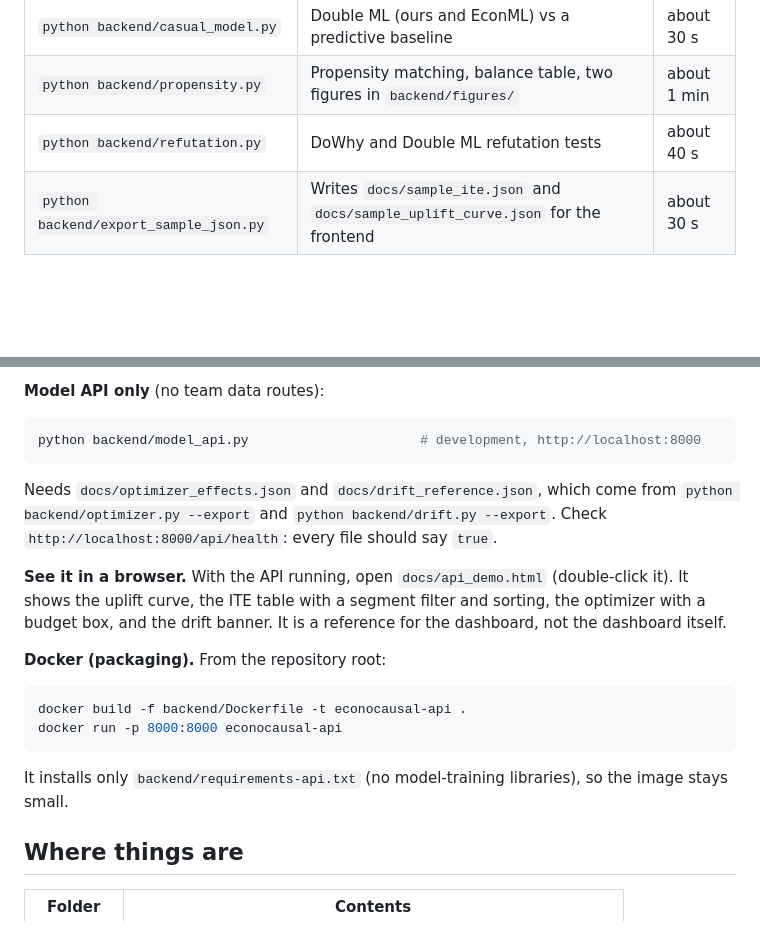
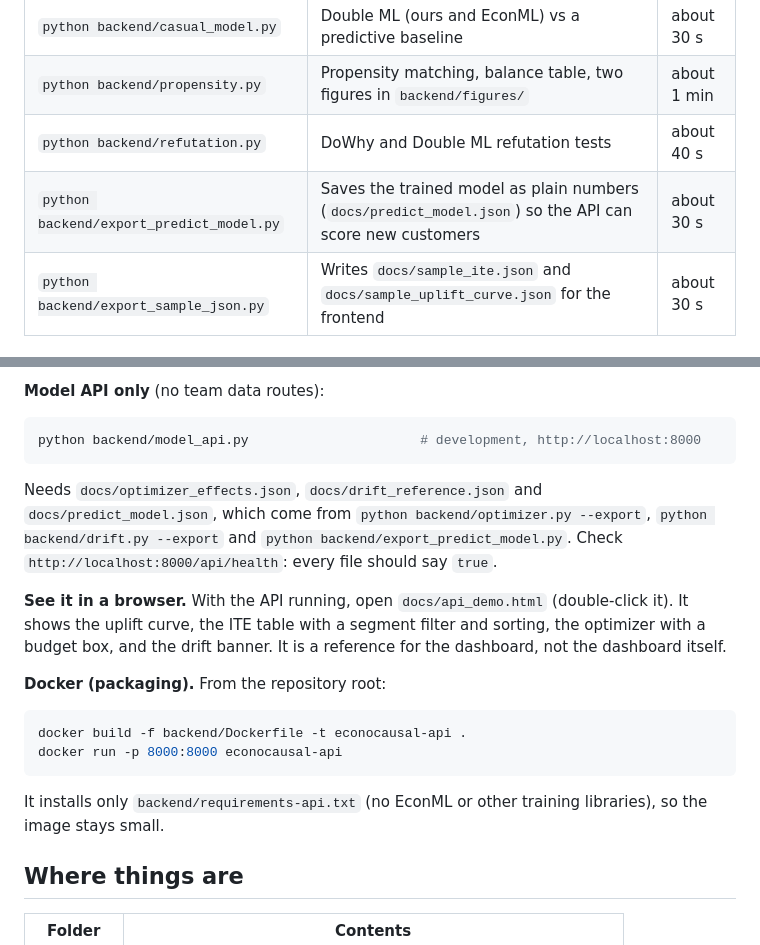
Before and after one commit to kirat467/EconoCasual, a Markdown page: docs/how_to_run.md, 2 parts joined by grey strips. Rendered like a GitHub page; blank space fills up the shorter version.

Commit message:
Update how_to_run.md with model export instructions
Added instructions for exporting the trained model and updated requirements for the model API.

````diff
--- a/docs/how_to_run.md
+++ b/docs/how_to_run.md
@@ -27,6 +27,7 @@ Writes `data/customers_causal.csv` (5,000 customers, a $0/$10/$20 discount level
 | `python backend/casual_model.py` | Double ML (ours and EconML) vs a predictive baseline | about 30 s |
 | `python backend/propensity.py` | Propensity matching, balance table, two figures in `backend/figures/` | about 1 min |
 | `python backend/refutation.py` | DoWhy and Double ML refutation tests | about 40 s |
+| `python backend/export_predict_model.py` | Saves the trained model as plain numbers (`docs/predict_model.json`) so the API can score new customers | about 30 s |
 | `python backend/export_sample_json.py` | Writes `docs/sample_ite.json` and `docs/sample_uplift_curve.json` for the frontend | about 30 s |
 
 ## 4. Week 3 script
@@ -47,7 +48,7 @@ To connect the dashboard, set `window.ECONO_CONFIG = { apiBase: "http://localhos
 ```bash
 python backend/model_api.py                      # development, http://localhost:8000
 ```
-Needs `docs/optimizer_effects.json` and `docs/drift_reference.json`, which come from `python backend/optimizer.py --export` and `python backend/drift.py --export`. Check `http://localhost:8000/api/health`: every file should say `true`.
+Needs `docs/optimizer_effects.json`, `docs/drift_reference.json` and `docs/predict_model.json`, which come from `python backend/optimizer.py --export`, `python backend/drift.py --export` and `python backend/export_predict_model.py`. Check `http://localhost:8000/api/health`: every file should say `true`.
 
 **See it in a browser.** With the API running, open `docs/api_demo.html` (double-click it). It shows the uplift curve, the ITE table with a segment filter and sorting, the optimizer with a budget box, and the drift banner. It is a reference for the dashboard, not the dashboard itself.
 
@@ -56,7 +57,7 @@ Needs `docs/optimizer_effects.json` and `docs/drift_reference.json`, which come
 docker build -f backend/Dockerfile -t econocausal-api .
 docker run -p 8000:8000 econocausal-api
 ```
-It installs only `backend/requirements-api.txt` (no model-training libraries), so the image stays small.
+It installs only `backend/requirements-api.txt` (no EconML or other training libraries), so the image stays small.
 
 ## Where things are
 | Folder | Contents |
````
